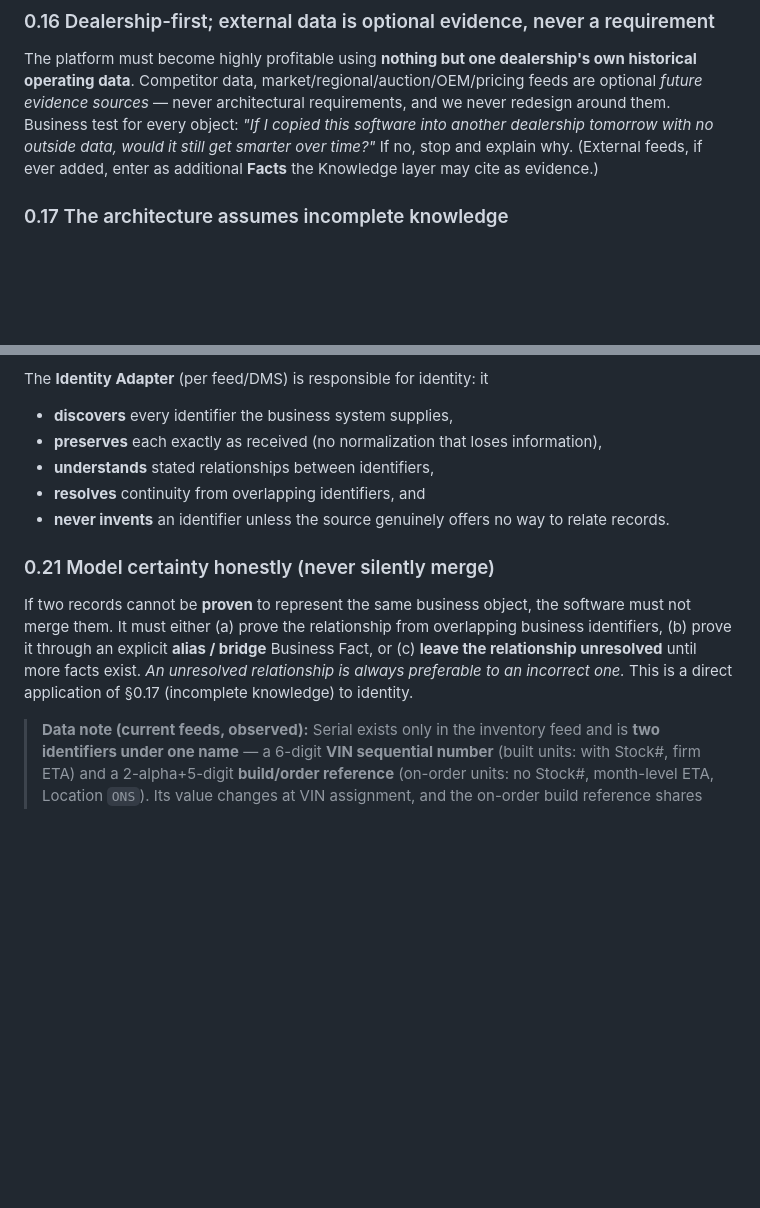
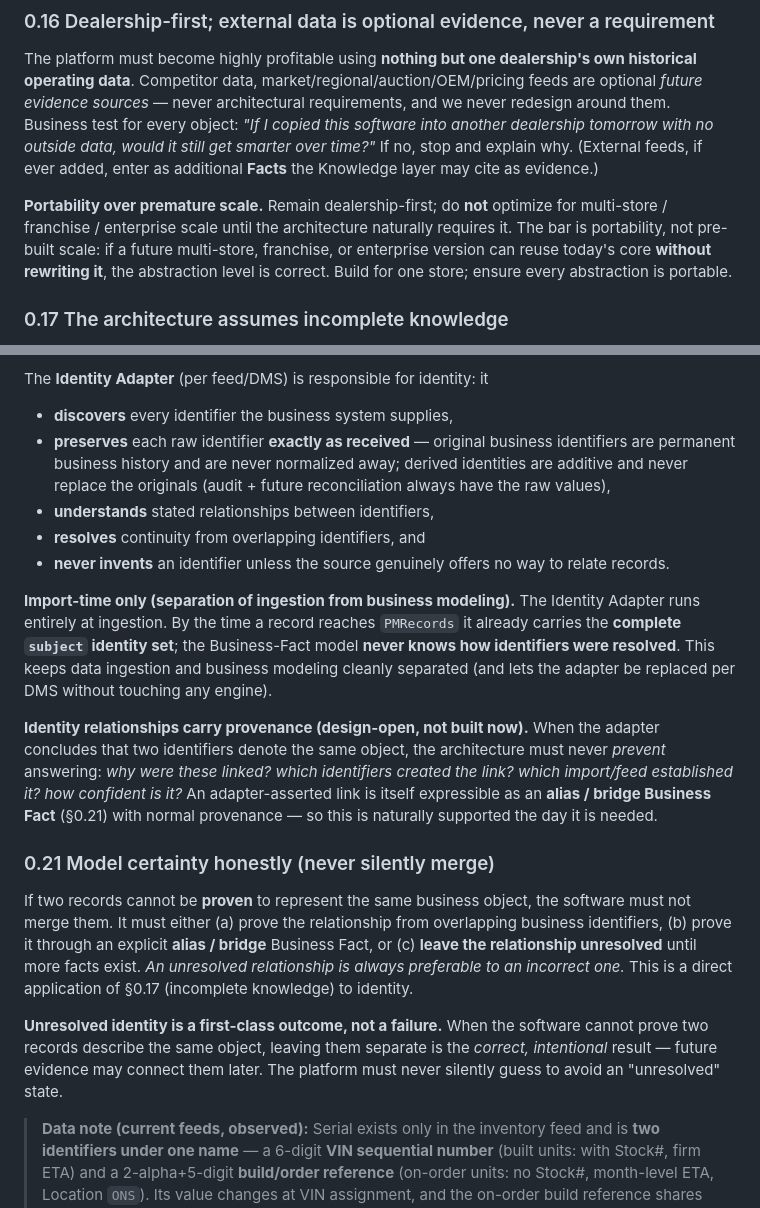
Before and after one commit to infinitipreownedsales-beep/Pipeline-Manager, a Markdown page: LEARNING_ENGINE_SPEC.md, 2 parts joined by grey strips. Rendered like a GitHub page; blank space fills up the shorter version.

Commit message:
docs: identity refinements — import-time adapter, unresolved-as-first-class, raw-identifier preservation, portability
Documentation only. Folds the approved additions into the permanent rules:
- 0.16 portability over premature scale: dealership-first; do not optimize for
  enterprise scale until required; bar is 'reusable without rewrite'.
- 0.20 Identity Adapter is import-time only (records reach PMRecords with the
  complete subject identity set; the Business-Fact model never knows how identity
  was resolved); preserve every raw identifier exactly (permanent business history,
  never normalized away); identity relationships carry provenance (design-open via
  alias/bridge facts).
- 0.21 unresolved identity is a first-class, intentional outcome, never a silent
  guess.

Co-Authored-By: Claude Opus 4.8 <noreply@anthropic.com>
Claude-Session: https://claude.ai/code/session_01AkPiguQsvtV3FQ1LMQiJx8

```diff
--- a/LEARNING_ENGINE_SPEC.md
+++ b/LEARNING_ENGINE_SPEC.md
@@ -171,6 +171,13 @@ software into another dealership tomorrow with no outside data, would it still g
 smarter over time?"* If no, stop and explain why. (External feeds, if ever added,
 enter as additional **Facts** the Knowledge layer may cite as evidence.)
 
+**Portability over premature scale.** Remain dealership-first; do **not** optimize
+for multi-store / franchise / enterprise scale until the architecture naturally
+requires it. The bar is portability, not pre-built scale: if a future multi-store,
+franchise, or enterprise version can reuse today's core **without rewriting it**, the
+abstraction level is correct. Build for one store; ensure every abstraction is
+portable.
+
 ### 0.17 The architecture assumes incomplete knowledge
 Nothing may assume complete information. Facts arrive gradually; observations arrive
 late; confidence and understanding evolve. A missing fact is **not** an error — it
@@ -218,11 +225,28 @@ records — never in preference to a real one.
 
 The **Identity Adapter** (per feed/DMS) is responsible for identity: it
 - **discovers** every identifier the business system supplies,
-- **preserves** each exactly as received (no normalization that loses information),
+- **preserves** each raw identifier **exactly as received** — original business
+  identifiers are permanent business history and are never normalized away; derived
+  identities are additive and never replace the originals (audit + future
+  reconciliation always have the raw values),
 - **understands** stated relationships between identifiers,
 - **resolves** continuity from overlapping identifiers, and
 - **never invents** an identifier unless the source genuinely offers no way to relate
   records.
+
+**Import-time only (separation of ingestion from business modeling).** The Identity
+Adapter runs entirely at ingestion. By the time a record reaches `PMRecords` it
+already carries the **complete `subject` identity set**; the Business-Fact model
+**never knows how identifiers were resolved**. This keeps data ingestion and business
+modeling cleanly separated (and lets the adapter be replaced per DMS without touching
+any engine).
+
+**Identity relationships carry provenance (design-open, not built now).** When the
+adapter concludes that two identifiers denote the same object, the architecture must
+never *prevent* answering: *why were these linked? which identifiers created the
+link? which import/feed established it? how confident is it?* An adapter-asserted
+link is itself expressible as an **alias / bridge Business Fact** (§0.21) with normal
+provenance — so this is naturally supported the day it is needed.
 
 ### 0.21 Model certainty honestly (never silently merge)
 If two records cannot be **proven** to represent the same business object, the
@@ -231,6 +255,11 @@ overlapping business identifiers, (b) prove it through an explicit **alias / bri
 Business Fact, or (c) **leave the relationship unresolved** until more facts exist.
 *An unresolved relationship is always preferable to an incorrect one.* This is a
 direct application of §0.17 (incomplete knowledge) to identity.
+
+**Unresolved identity is a first-class outcome, not a failure.** When the software
+cannot prove two records describe the same object, leaving them separate is the
+*correct, intentional* result — future evidence may connect them later. The platform
+must never silently guess to avoid an "unresolved" state.
 
 > **Data note (current feeds, observed):** Serial exists only in the inventory feed
 > and is **two identifiers under one name** — a 6-digit **VIN sequential number**
```
